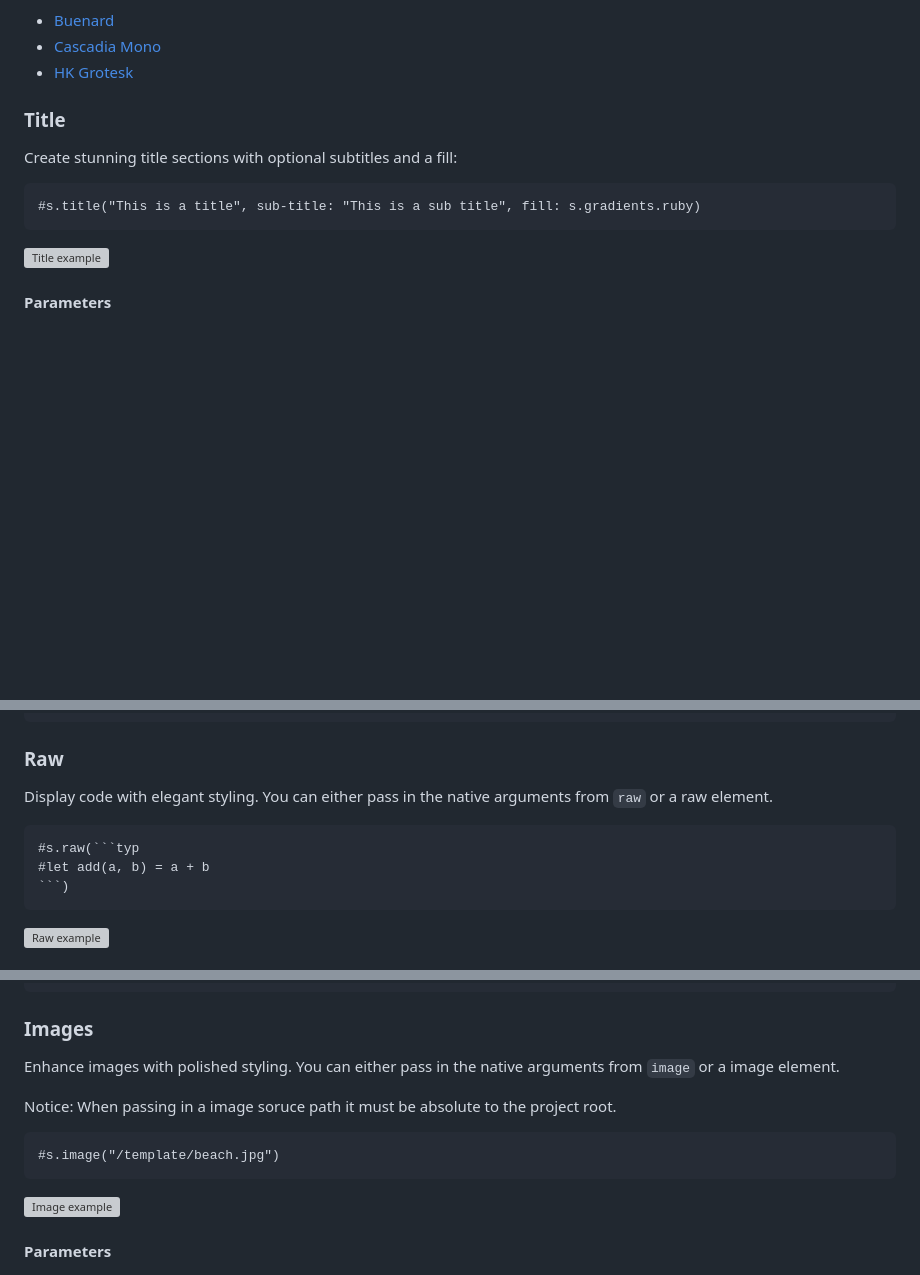
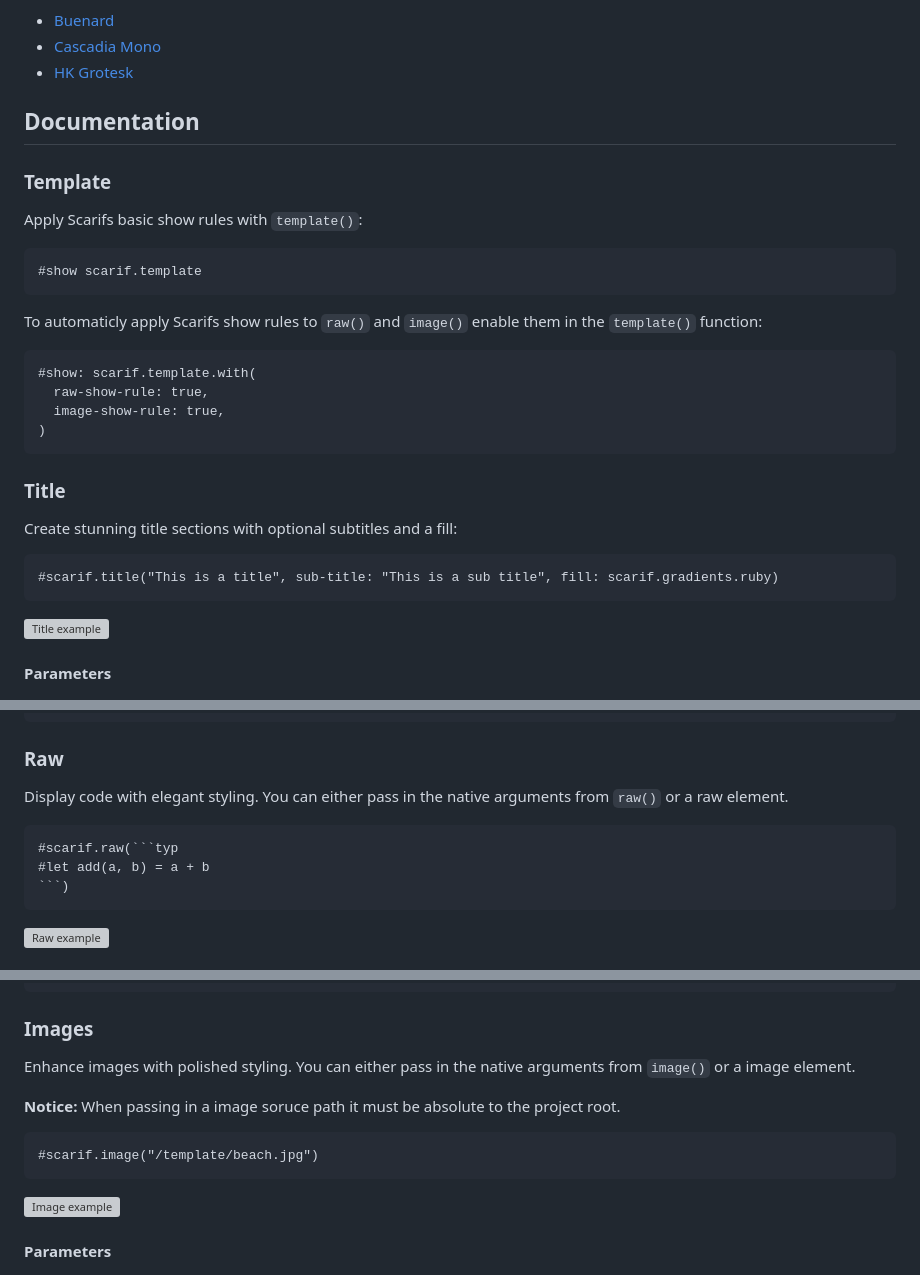
Before and after one commit to glowcouch/scarif, a Markdown page: README.md, 3 parts joined by grey strips. GitHub-like rendering; blank space fills up the shorter version; grey boxes are pictures that could not be loaded.

Commit message:
Improve README

````diff
--- a/README.md
+++ b/README.md
@@ -26,13 +26,31 @@ typst init @preview/scarif:0.1.0
 - [Cascadia Mono](https://github.com/microsoft/cascadia-code)
 - [HK Grotesk](https://hanken.co/products/hk-grotesk)
 
+## Documentation
+
+### Template
+
+Apply Scarifs basic show rules with `template()`:
+
+```typ
+#show scarif.template
+```
+
+To automaticly apply Scarifs show rules to `raw()` and `image()` enable them in the `template()` function:
+
+```typ
+#show: scarif.template.with(
+  raw-show-rule: true,
+  image-show-rule: true,
+)
+```
 
 ### Title
 
 Create stunning title sections with optional subtitles and a fill:
 
 ```typ
-#s.title("This is a title", sub-title: "This is a sub title", fill: s.gradients.ruby)
+#scarif.title("This is a title", sub-title: "This is a sub title", fill: scarif.gradients.ruby)
 ```
 
 ![Title example](examples/title.svg)
@@ -57,10 +75,10 @@ Create stunning title sections with optional subtitles and a fill:
 
 ### Raw
 
-Display code with elegant styling. You can either pass in the native arguments from `raw` or a raw element.
+Display code with elegant styling. You can either pass in the native arguments from `raw()` or a raw element.
 
 ```typ
-#s.raw(```typ
+#scarif.raw(```typ
 #let add(a, b) = a + b
 ```)
 ```
@@ -113,12 +131,12 @@ Display code with elegant styling. You can either pass in the native arguments f
 
 ### Images
 
-Enhance images with polished styling. You can either pass in the native arguments from `image` or a image element.
+Enhance images with polished styling. You can either pass in the native arguments from `image()` or a image element.
 
-Notice: When passing in a image soruce path it must be absolute to the project root.
+**Notice:** When passing in a image soruce path it must be absolute to the project root.
 
 ```typ
-#s.image("/template/beach.jpg")
+#scarif.image("/template/beach.jpg")
 ```
 
 ![Image example](examples/image.svg)
````
